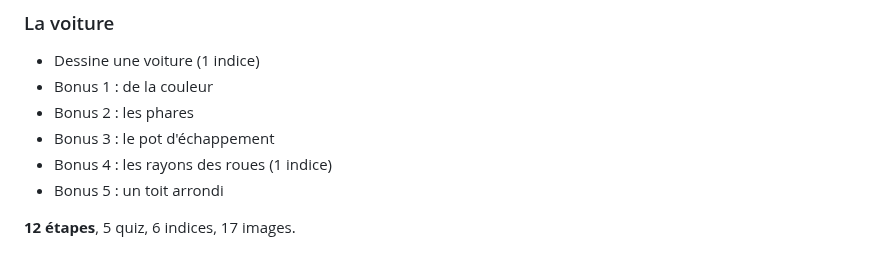
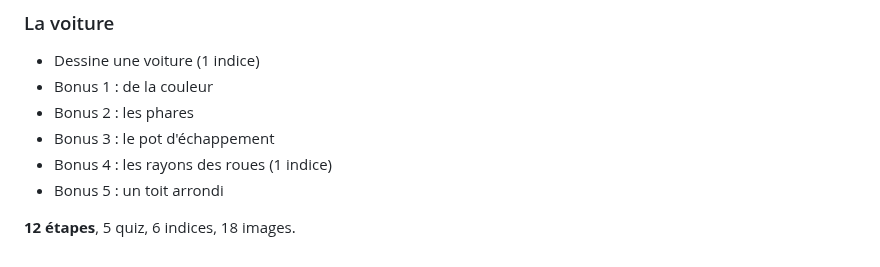
Before and after one commit to Manta-Epitech-Academy/tortue_subject, a Markdown page: README.md, the part around the change. Drawn GitHub-style.

```diff
--- a/README.md
+++ b/README.md
@@ -29,4 +29,4 @@ Moteur : **python** (python).
 - Bonus 4 : les rayons des roues (1 indice)
 - Bonus 5 : un toit arrondi
 
-**12 étapes**, 5 quiz, 6 indices, 17 images.
+**12 étapes**, 5 quiz, 6 indices, 18 images.
```
Also changed, not shown: premiers-traits.md (+4 -1 lines), img/repere.png (added).
